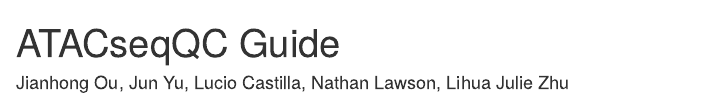
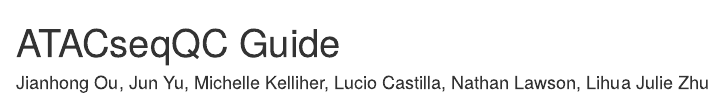
Before and after one commit to jianhong/ATACseqQC, an R Markdown document (vignettes/ATACseqQC.Rmd): the page in a window 1100 px wide, from its top. Rendered offline with R 4.5, knitr and Pandoc, with nearby package versions; drawn as R Markdown's standard HTML page in place of the format the file asks for; some code elsewhere in the file could not run offline.

Commit message:
change author list
git-svn-id: file:///home/git/hedgehog.fhcrc.org/bioconductor/branches/RELEASE_3_5/madman/Rpacks/ATACseqQC@129946 bc3139a8-67e5-0310-9ffc-ced21a209358

```diff
--- a/vignettes/ATACseqQC.Rmd
+++ b/vignettes/ATACseqQC.Rmd
@@ -1,6 +1,6 @@
 ---
 title: "ATACseqQC Guide"
-author: "Jianhong Ou, Jun Yu, Lucio Castilla, Nathan Lawson, Lihua Julie Zhu"
+author: "Jianhong Ou, Jun Yu, Michelle Kelliher, Lucio Castilla, Nathan Lawson, Lihua Julie Zhu"
 date: "`r BiocStyle::doc_date()`"
 package: "`r BiocStyle::pkg_ver('ATACseqQC')`"
 bibliography: bibliography.bib
```
Also changed, not shown: 1 other file.
